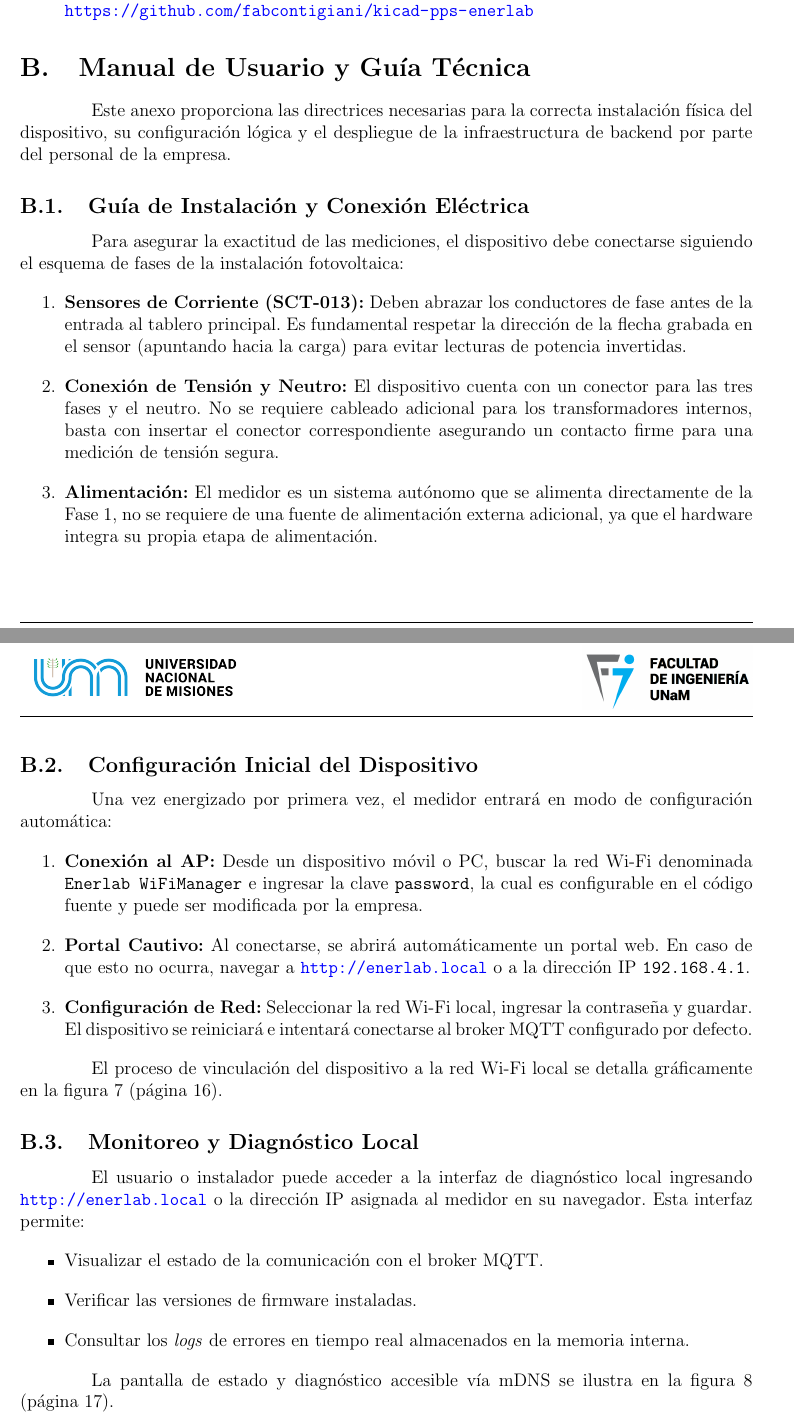
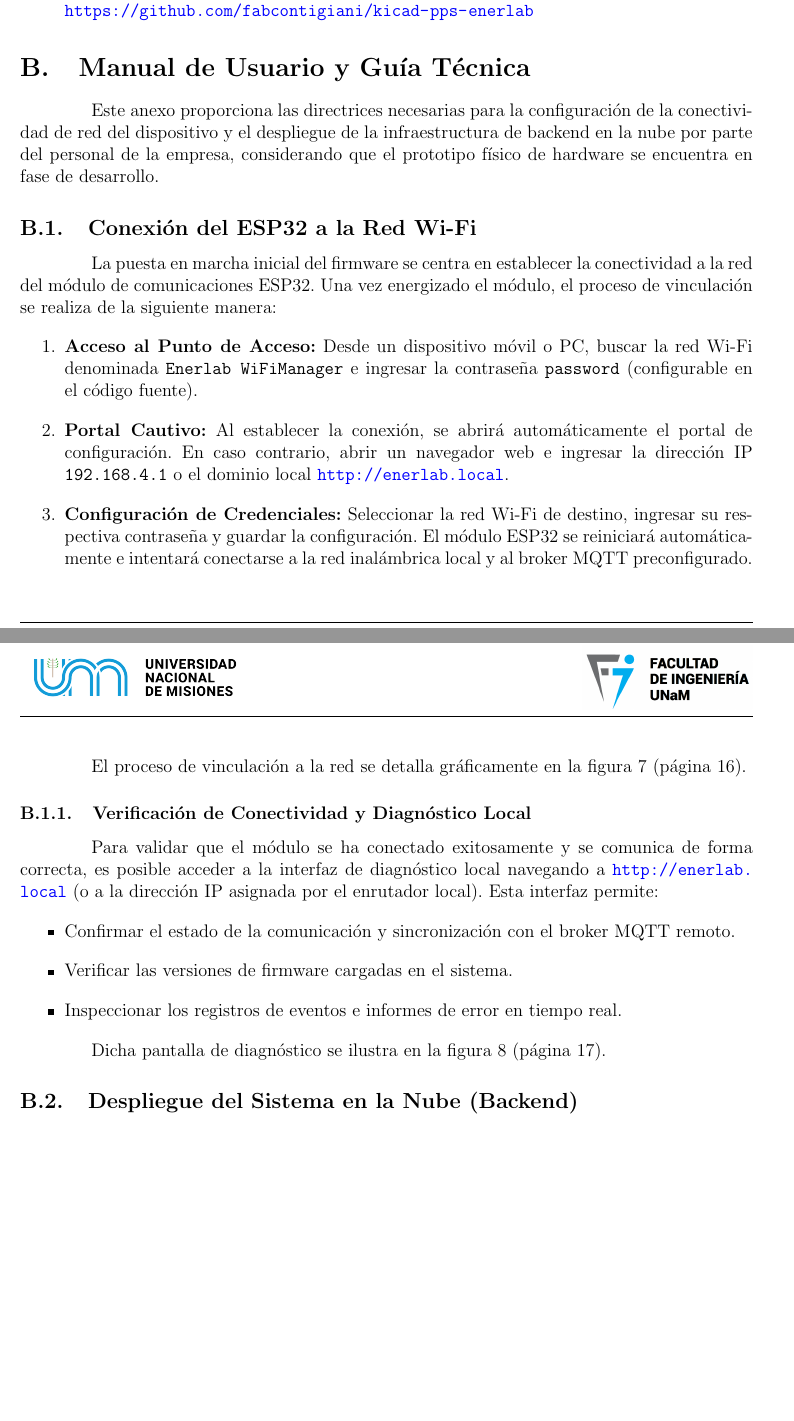
Before and after one commit to fabcontigiani/informe-pps-enerlab, a LaTeX document (main.tex): two parts of pages 31 and 32 of 35 before the commit and two parts of pages 31 and 32 of 34 after it, joined at a grey line, cut so that both start at the same text, the shorter picture padded with empty space. Compiled offline with pdfLaTeX.

```diff
--- a/main.tex
+++ b/main.tex
@@ -658,53 +658,35 @@
 
   \item \textbf{Proyecto KiCad (Hardware y PCB):} Archivos de diseño esquemático, ruteo del PCB y modelos 3D del hardware. \\ \url{https://github.com/fabcontigiani/kicad-pps-enerlab}
 \end{itemize}
+
 \section{Manual de Usuario y Guía Técnica}
 
-Este anexo proporciona las directrices necesarias para la correcta instalación física del dispositivo, su configuración lógica y el despliegue de la infraestructura de backend por parte del personal de la empresa.
+Este anexo proporciona las directrices necesarias para la configuración de la conectividad de red del dispositivo y el despliegue de la infraestructura de backend en la nube por parte del personal de la empresa, considerando que el prototipo físico de hardware se encuentra en fase de desarrollo.
 
-\subsection{Guía de Instalación y Conexión Eléctrica}
+\subsection{Conexión del ESP32 a la Red Wi-Fi}
 
-Para asegurar la exactitud de las mediciones, el dispositivo debe conectarse siguiendo el esquema de fases de la instalación fotovoltaica:
+La puesta en marcha inicial del firmware se centra en establecer la conectividad a la red del módulo de comunicaciones ESP32. Una vez energizado el módulo, el proceso de vinculación se realiza de la siguiente manera:
 
 \begin{enumerate}
-  \item \textbf{Sensores de Corriente (SCT-013):} Deben abrazar los conductores de fase antes de la entrada al tablero principal. Es fundamental respetar la dirección de la flecha grabada en el sensor (apuntando hacia la carga) para evitar lecturas de potencia invertidas.
-  \item \textbf{Conexión de Tensión y Neutro:} El dispositivo cuenta con un conector para las tres fases y el neutro. No se requiere cableado adicional para los transformadores internos, basta con insertar el conector correspondiente asegurando un contacto firme para una medición de tensión segura.
-  \item \textbf{Alimentación:} El medidor es un sistema autónomo que se alimenta directamente de la Fase 1, no se requiere de una fuente de alimentación externa adicional, ya que el hardware integra su propia etapa de alimentación.
+  \item \textbf{Acceso al Punto de Acceso:} Desde un dispositivo móvil o PC, buscar la red Wi-Fi denominada \texttt{Enerlab WiFiManager} e ingresar la contraseña \texttt{password} (configurable en el código fuente).
+  \item \textbf{Portal Cautivo:} Al establecer la conexión, se abrirá automáticamente el portal de configuración. En caso contrario, abrir un navegador web e ingresar la dirección IP \texttt{192.168.4.1} o el dominio local \url{http://enerlab.local}.
+  \item \textbf{Configuración de Credenciales:} Seleccionar la red Wi-Fi de destino, ingresar su respectiva contraseña y guardar la configuración. El módulo ESP32 se reiniciará automáticamente e intentará conectarse a la red inalámbrica local y al broker MQTT preconfigurado.
 \end{enumerate}
 
-% \begin{figure}[H]
-%   \centering
-%   \fbox{
-%     \begin{minipage}{0.6\textwidth} \centering \vspace{2cm} [Esquema/Fotografía: Conexión de sensores y alimentación] \vspace{2cm}
-%   \end{minipage}}
-%   \caption{Diagrama de conexión física del medidor en el tablero eléctrico.}
-%   \label{fig:manual_instalacion}
-% \end{figure}
+El proceso de vinculación a la red se detalla gráficamente en la figura~\ref{fig:portal_wifi_config} (página~\pageref{fig:portal_wifi_config}).
 
-\subsection{Configuración Inicial del Dispositivo}
+\subsubsection{Verificación de Conectividad y Diagnóstico Local}
 
-Una vez energizado por primera vez, el medidor entrará en modo de configuración automática:
-
-\begin{enumerate}
-  \item \textbf{Conexión al AP:} Desde un dispositivo móvil o PC, buscar la red Wi-Fi denominada \texttt{Enerlab WiFiManager} e ingresar la clave \texttt{password}, la cual es configurable en el código fuente y puede ser modificada por la empresa.
-  \item \textbf{Portal Cautivo:} Al conectarse, se abrirá automáticamente un portal web. En caso de que esto no ocurra, navegar a \url{http://enerlab.local} o a la dirección IP \texttt{192.168.4.1}.
-  \item \textbf{Configuración de Red:} Seleccionar la red Wi-Fi local, ingresar la contraseña y guardar. El dispositivo se reiniciará e intentará conectarse al broker MQTT configurado por defecto.
-\end{enumerate}
-
-El proceso de vinculación del dispositivo a la red Wi-Fi local se detalla gráficamente en la figura~\ref{fig:portal_wifi_config} (página~\pageref{fig:portal_wifi_config}).
-
-\subsection{Monitoreo y Diagnóstico Local}
-
-El usuario o instalador puede acceder a la interfaz de diagnóstico local ingresando \url{http://enerlab.local} o la dirección IP asignada al medidor en su navegador. Esta interfaz permite:
+Para validar que el módulo se ha conectado exitosamente y se comunica de forma correcta, es posible acceder a la interfaz de diagnóstico local navegando a \url{http://enerlab.local} (o a la dirección IP asignada por el enrutador local). Esta interfaz permite:
 \begin{itemize}
-  \item Visualizar el estado de la comunicación con el broker MQTT.
-  \item Verificar las versiones de firmware instaladas.
-  \item Consultar los \textit{logs} de errores en tiempo real almacenados en la memoria interna.
+  \item Confirmar el estado de la comunicación y sincronización con el broker MQTT remoto.
+  \item Verificar las versiones de firmware cargadas en el sistema.
+  \item Inspeccionar los registros de eventos e informes de error en tiempo real.
 \end{itemize}
 
-La pantalla de estado y diagnóstico accesible vía mDNS se ilustra en la figura~\ref{fig:web_monitoreo} (página~\pageref{fig:web_monitoreo}).
+Dicha pantalla de diagnóstico se ilustra en la figura~\ref{fig:web_monitoreo} (página~\pageref{fig:web_monitoreo}).
 
-\subsection{Guía para la Empresa: Despliegue de Servicios y Gestión}
+\subsection{Despliegue del Sistema en la Nube (Backend)}
 
 El despliegue del backend se realiza de forma centralizada mediante Docker, siguiendo un flujo de trabajo que garantiza la seguridad y la portabilidad:
 
```
Also changed, not shown: main.tex (38 more changed lines), 1 other file.
